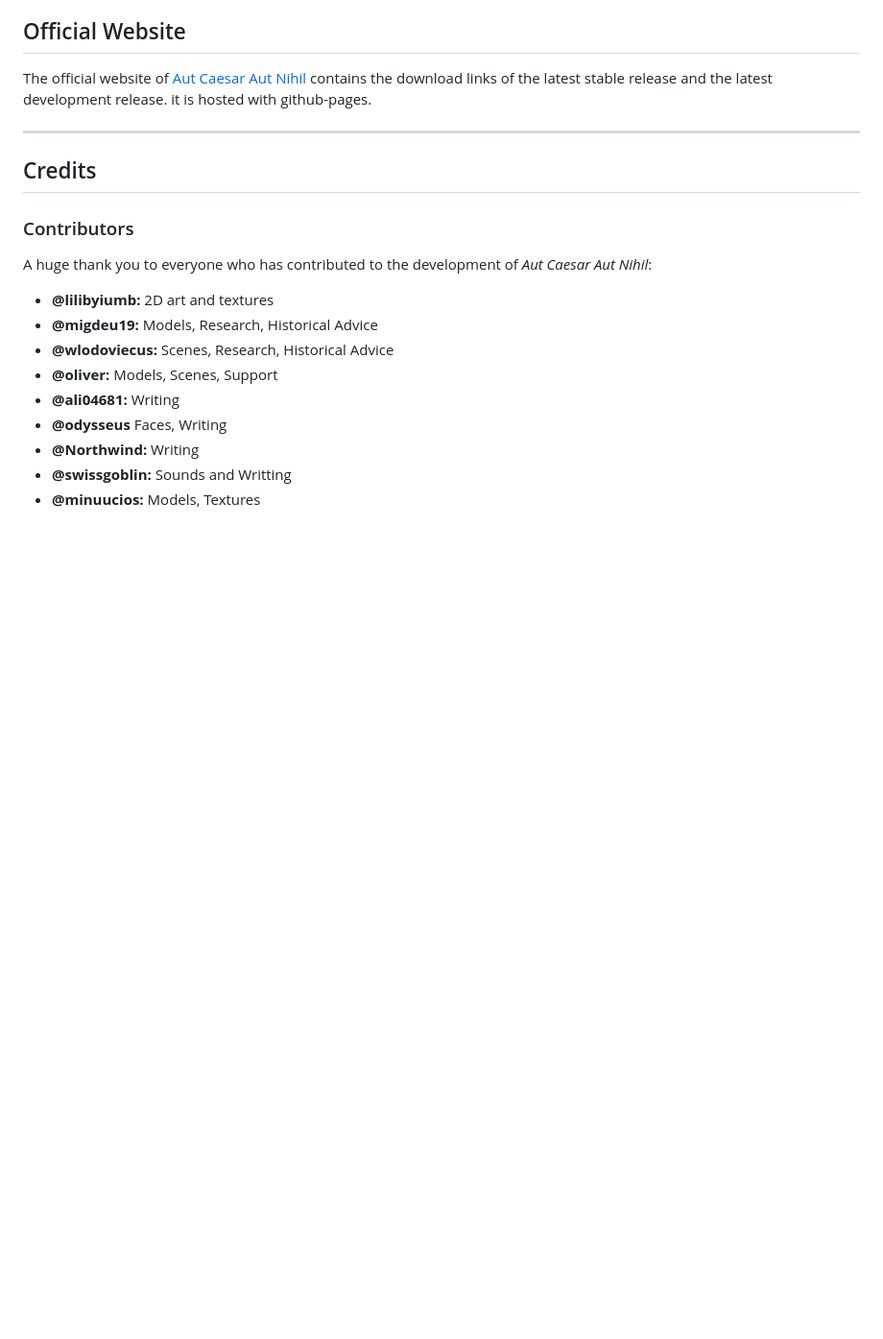
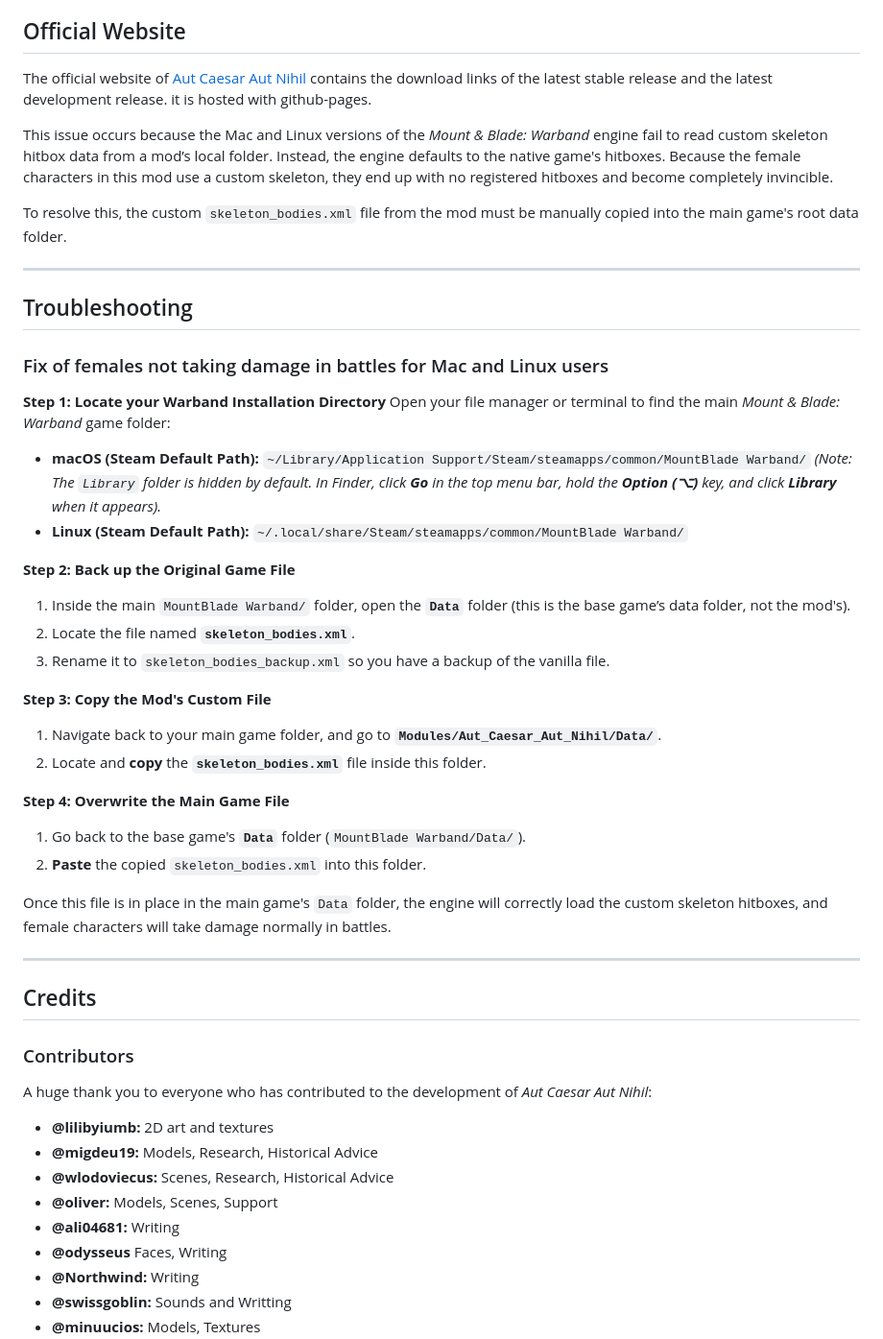
Before and after one commit to buttersnew/aut_caesar_aut_nihil, a Markdown page: README.md, the part around the change. Shown at 96% size. Drawn GitHub-style; blank space fills up the shorter version.

Commit message:
Add troubleshooting guide for female character damage issue on Mac and Linux

```diff
--- a/README.md
+++ b/README.md
@@ -55,6 +55,40 @@ For a complete and detailed guide to every feature in the mod, please refer to t
 ## Official Website
 
 The official website of [Aut Caesar Aut Nihil](https://buttersnew.github.io/aut_caesar_aut_nihil/) contains the download links of the latest stable release and the latest development release. it is hosted with github-pages.
+
+This issue occurs because the Mac and Linux versions of the *Mount & Blade: Warband* engine fail to read custom skeleton hitbox data from a mod’s local folder. Instead, the engine defaults to the native game's hitboxes. Because the female characters in this mod use a custom skeleton, they end up with no registered hitboxes and become completely invincible.
+
+To resolve this, the custom `skeleton_bodies.xml` file from the mod must be manually copied into the main game's root data folder.
+
+---
+
+## Troubleshooting
+
+### Fix of females not taking damage in battles for Mac and Linux users
+
+**Step 1: Locate your Warband Installation Directory**
+Open your file manager or terminal to find the main *Mount & Blade: Warband* game folder:
+
+*   **macOS (Steam Default Path):**
+    `~/Library/Application Support/Steam/steamapps/common/MountBlade Warband/`
+    *(Note: The `Library` folder is hidden by default. In Finder, click **Go** in the top menu bar, hold the **Option (⌥)** key, and click **Library** when it appears).*
+*   **Linux (Steam Default Path):**
+    `~/.local/share/Steam/steamapps/common/MountBlade Warband/`
+
+**Step 2: Back up the Original Game File**
+1. Inside the main `MountBlade Warband/` folder, open the **`Data`** folder (this is the base game’s data folder, not the mod's).
+2. Locate the file named **`skeleton_bodies.xml`**.
+3. Rename it to `skeleton_bodies_backup.xml` so you have a backup of the vanilla file.
+
+**Step 3: Copy the Mod's Custom File**
+1. Navigate back to your main game folder, and go to **`Modules/Aut_Caesar_Aut_Nihil/Data/`**.
+2. Locate and **copy** the **`skeleton_bodies.xml`** file inside this folder.
+
+**Step 4: Overwrite the Main Game File**
+1. Go back to the base game's **`Data`** folder (`MountBlade Warband/Data/`).
+2. **Paste** the copied `skeleton_bodies.xml` into this folder.
+
+Once this file is in place in the main game's `Data` folder, the engine will correctly load the custom skeleton hitboxes, and female characters will take damage normally in battles.
 
 ---
 
```
